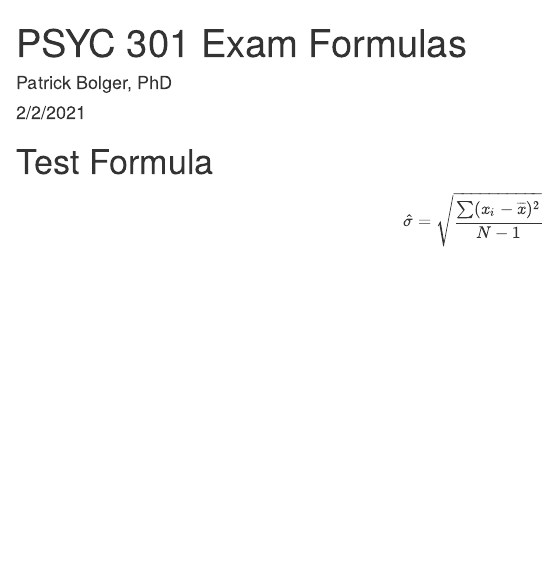
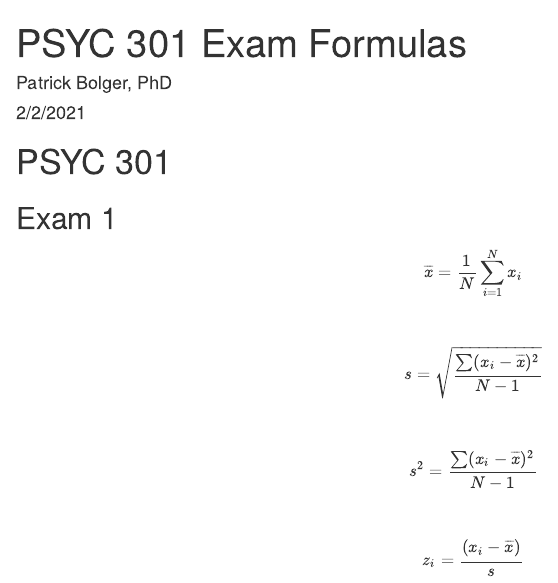
Before and after one commit to patrickabolger/PSYC-301-Exam-Formulas, an R Markdown document (FormulaPage.Rmd): the page in a window 1100 px wide, from its top. Rendered offline with R 4.5, knitr and Pandoc, with nearby package versions; drawn as R Markdown's standard HTML page in place of the format the file asks for.

Commit message:
full formulas for exam 1

````diff
--- a/FormulaPage.Rmd
+++ b/FormulaPage.Rmd
@@ -17,6 +17,19 @@ knitr::opts_chunk$set(echo = TRUE)
 ```
 
 
-# Test Formula
+# PSYC 301
 
-$$\hat{\sigma}=\sqrt{\frac{\sum(x_i-\overline{x})^2}{N-1}}$$
+## Exam 1
+
+$$\overline{x}=\frac{1}{N}\sum_{i=1}^N x_i$$
+
+<br/>
+
+$$s=\sqrt{\frac{\sum(x_i-\overline{x})^2}{N-1}}$$
+<br/>
+
+$$s^2=\frac{\sum(x_i-\overline{x})^2}{N-1}$$
+
+<br/>
+
+$$z_i=\frac{(x_i-\overline{x})}{s}$$
````
Also changed, not shown: 1 other file.
